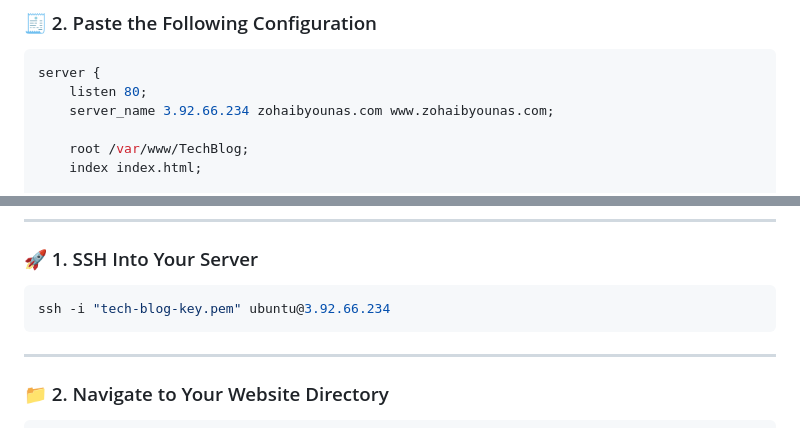
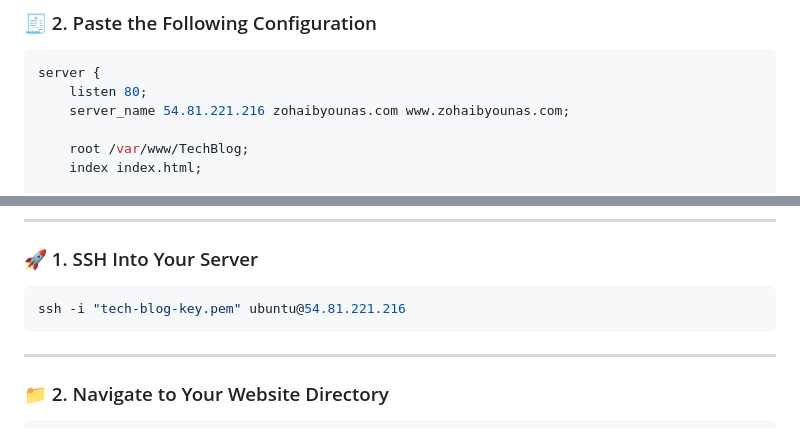
Before and after one commit to Zohaibkhan1472/TechBlog, a Markdown page: README.md, 2 parts joined by grey strips. Rendered like a GitHub page.

````diff
--- a/README.md
+++ b/README.md
@@ -167,7 +167,7 @@ sudo nano /etc/nginx/sites-available/techblog
 ```nginx
 server {
     listen 80;
-    server_name 3.92.66.234 zohaibyounas.com www.zohaibyounas.com;
+    server_name 54.81.221.216 zohaibyounas.com www.zohaibyounas.com;
 
     root /var/www/TechBlog;
     index index.html;
@@ -343,7 +343,7 @@ If you make changes to your TechBlog repository on GitHub and want to update you
 ### 🚀 1. SSH Into Your Server
 
 ```bash
-ssh -i "tech-blog-key.pem" ubuntu@3.92.66.234
+ssh -i "tech-blog-key.pem" ubuntu@54.81.221.216
 ```
 
 ---
````
Also changed, not shown: other parts of README.md (+6 -6 lines).
